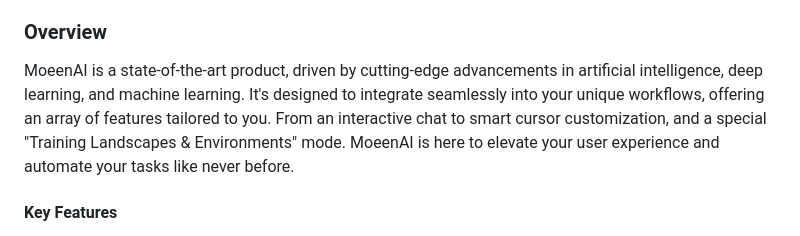
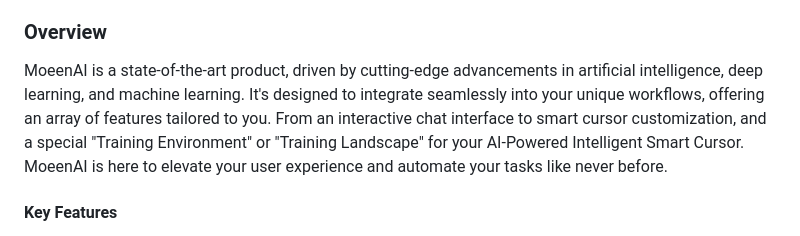
Before and after one commit to CB-PORTAL/moeen-ai, a Markdown page: README.md, the part around the change. Drawn GitHub-style.

```diff
--- a/README.md
+++ b/README.md
@@ -10,8 +10,8 @@ traditional virtual assistants and say hello to 100 times the efficiency at just
 ### Overview
 
 MoeenAI is a state-of-the-art product, driven by cutting-edge advancements in artificial intelligence, deep learning, and machine learning.
-It's designed to integrate seamlessly into your unique workflows, offering an array of features tailored to you.
-From an interactive chat to smart cursor customization, and a special "Training Landscapes & Environments" mode.
+It's designed to integrate seamlessly into your unique workflows, offering an array of features tailored to you. From an interactive chat
+interface to smart cursor customization, and a special "Training Environment" or "Training Landscape" for your AI-Powered Intelligent Smart Cursor.
 MoeenAI is here to elevate your user experience and automate your tasks like never before.
 
 #### Key Features
```
